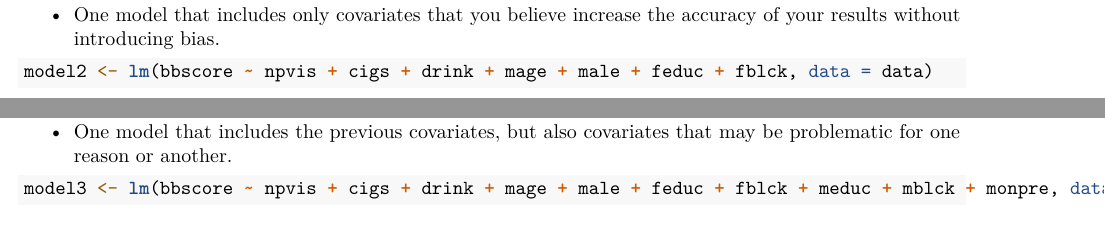
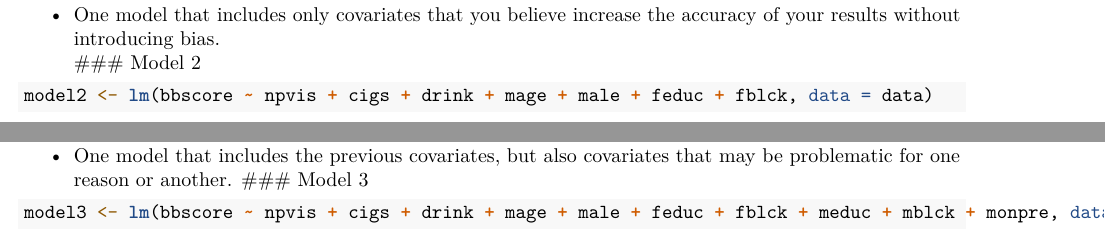
Before and after one commit to miwamoto/R, an R Markdown document (Lab_04_Base_v2.Rmd): two parts of pages 5 and 6 of 7, joined at a grey line, cut so that both start at the same text. Rendered offline with R 4.5, knitr and Pandoc, then LaTeX, with nearby package versions; some code elsewhere in the file could not run offline.

Commit message:
Update Lab_04_Base_v2.Rmd

````diff
--- a/Lab_04_Base_v2.Rmd
+++ b/Lab_04_Base_v2.Rmd
@@ -187,6 +187,7 @@ plot(model1)
 ```
 
 - One model that includes only covariates that you believe increase the accuracy of your results without introducing bias.
+### Model 2
 ```{R}
 model2 <- lm(bbscore ~ npvis + cigs + drink + mage + male + feduc + fblck, data = data)
 model2
@@ -194,3 +195,4 @@ plot(model2)
 ```
 
 - One model that includes the previous covariates, but also covariates that may be problematic for one reason or another.
+### Model 3
````
Also changed, not shown: Lab_04_Base_v2.Rmd (3 more changed lines).
